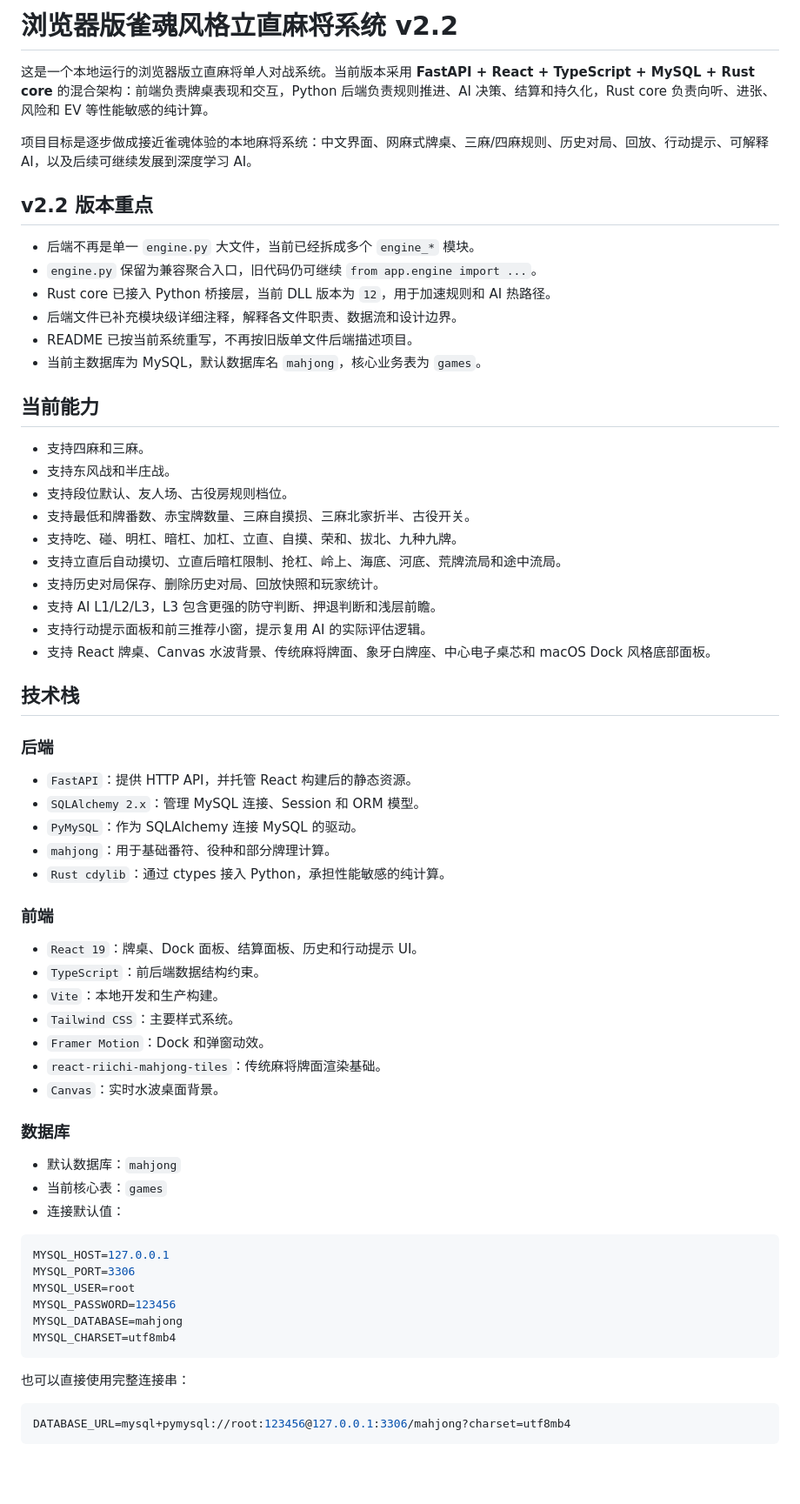
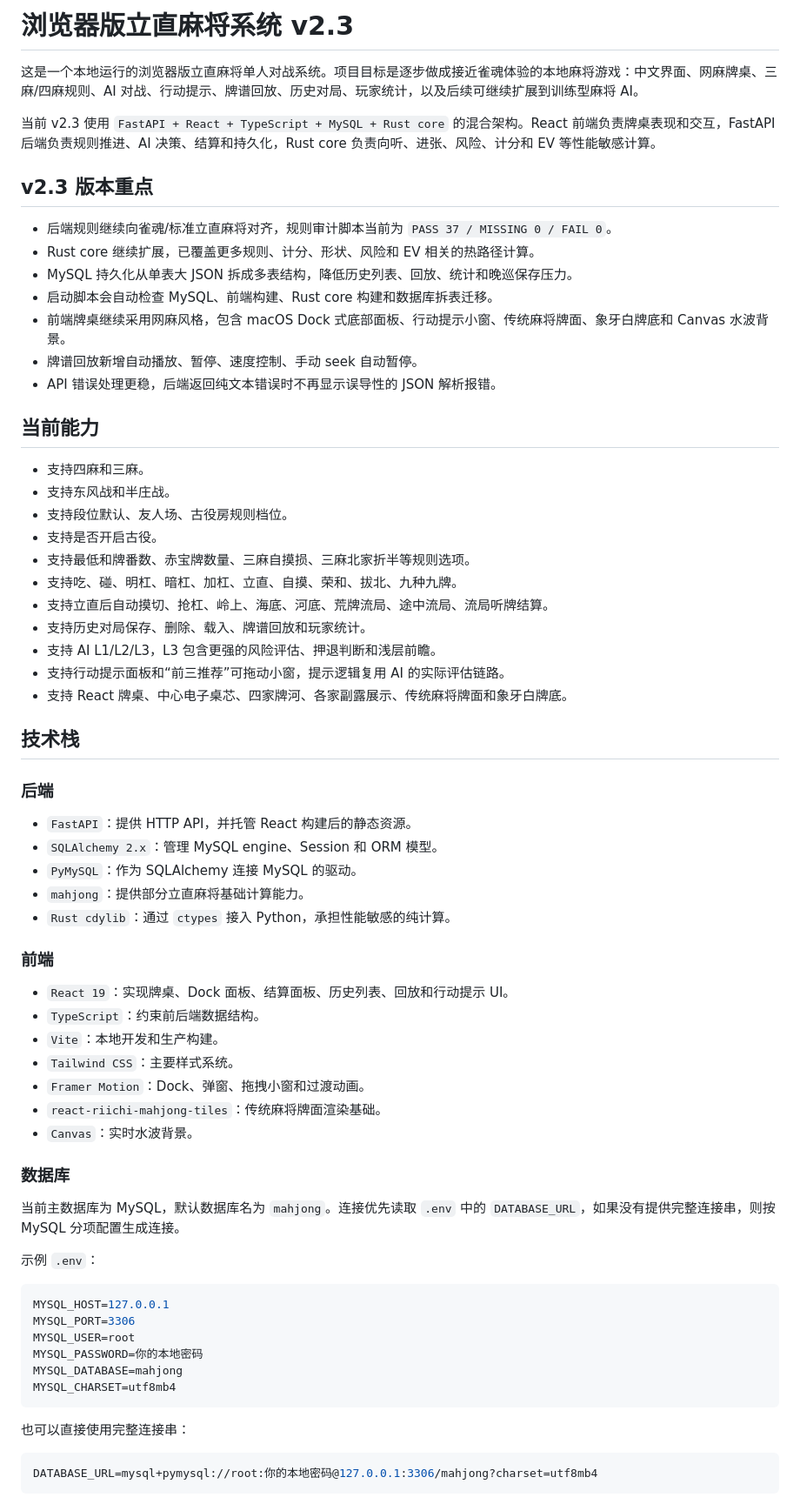
Before and after one commit to 1310097824-sys/Mahjong, a Markdown page: README.md, the part around one of its changes. Shown at 87% size. Drawn GitHub-style; blank space fills up the shorter version.

Commit message:
docs: rewrite README for v2.3

````diff
--- a/README.md
+++ b/README.md
@@ -1,62 +1,64 @@
-# 浏览器版雀魂风格立直麻将系统 v2.2
+# 浏览器版立直麻将系统 v2.3
 
-这是一个本地运行的浏览器版立直麻将单人对战系统。当前版本采用 **FastAPI + React + TypeScript + MySQL + Rust core** 的混合架构：前端负责牌桌表现和交互，Python 后端负责规则推进、AI 决策、结算和持久化，Rust core 负责向听、进张、风险和 EV 等性能敏感的纯计算。
+这是一个本地运行的浏览器版立直麻将单人对战系统。项目目标是逐步做成接近雀魂体验的本地麻将游戏：中文界面、网麻牌桌、三麻/四麻规则、AI 对战、行动提示、牌谱回放、历史对局、玩家统计，以及后续可继续扩展到训练型麻将 AI。
 
-项目目标是逐步做成接近雀魂体验的本地麻将系统：中文界面、网麻式牌桌、三麻/四麻规则、历史对局、回放、行动提示、可解释 AI，以及后续可继续发展到深度学习 AI。
+当前 v2.3 使用 `FastAPI + React + TypeScript + MySQL + Rust core` 的混合架构。React 前端负责牌桌表现和交互，FastAPI 后端负责规则推进、AI 决策、结算和持久化，Rust core 负责向听、进张、风险、计分和 EV 等性能敏感计算。
 
-## v2.2 版本重点
+## v2.3 版本重点
 
-- 后端不再是单一 `engine.py` 大文件，当前已经拆成多个 `engine_*` 模块。
-- `engine.py` 保留为兼容聚合入口，旧代码仍可继续 `from app.engine import ...`。
-- Rust core 已接入 Python 桥接层，当前 DLL 版本为 `12`，用于加速规则和 AI 热路径。
-- 后端文件已补充模块级详细注释，解释各文件职责、数据流和设计边界。
-- README 已按当前系统重写，不再按旧版单文件后端描述项目。
-- 当前主数据库为 MySQL，默认数据库名 `mahjong`，核心业务表为 `games`。
+- 后端规则继续向雀魂/标准立直麻将对齐，规则审计脚本当前为 `PASS 37 / MISSING 0 / FAIL 0`。
+- Rust core 继续扩展，已覆盖更多规则、计分、形状、风险和 EV 相关的热路径计算。
+- MySQL 持久化从单表大 JSON 拆成多表结构，降低历史列表、回放、统计和晚巡保存压力。
+- 启动脚本会自动检查 MySQL、前端构建、Rust core 构建和数据库拆表迁移。
+- 前端牌桌继续采用网麻风格，包含 macOS Dock 式底部面板、行动提示小窗、传统麻将牌面、象牙白牌底和 Canvas 水波背景。
+- 牌谱回放新增自动播放、暂停、速度控制、手动 seek 自动暂停。
+- API 错误处理更稳，后端返回纯文本错误时不再显示误导性的 JSON 解析报错。
 
 ## 当前能力
 
 - 支持四麻和三麻。
 - 支持东风战和半庄战。
 - 支持段位默认、友人场、古役房规则档位。
-- 支持最低和牌番数、赤宝牌数量、三麻自摸损、三麻北家折半、古役开关。
+- 支持是否开启古役。
+- 支持最低和牌番数、赤宝牌数量、三麻自摸损、三麻北家折半等规则选项。
 - 支持吃、碰、明杠、暗杠、加杠、立直、自摸、荣和、拔北、九种九牌。
-- 支持立直后自动摸切、立直后暗杠限制、抢杠、岭上、海底、河底、荒牌流局和途中流局。
-- 支持历史对局保存、删除历史对局、回放快照和玩家统计。
-- 支持 AI L1/L2/L3，L3 包含更强的防守判断、押退判断和浅层前瞻。
-- 支持行动提示面板和前三推荐小窗，提示复用 AI 的实际评估逻辑。
-- 支持 React 牌桌、Canvas 水波背景、传统麻将牌面、象牙白牌座、中心电子桌芯和 macOS Dock 风格底部面板。
+- 支持立直后自动摸切、抢杠、岭上、海底、河底、荒牌流局、途中流局、流局听牌结算。
+- 支持历史对局保存、删除、载入、牌谱回放和玩家统计。
+- 支持 AI L1/L2/L3，L3 包含更强的风险评估、押退判断和浅层前瞻。
+- 支持行动提示面板和“前三推荐”可拖动小窗，提示逻辑复用 AI 的实际评估链路。
+- 支持 React 牌桌、中心电子桌芯、四家牌河、各家副露展示、传统麻将牌面和象牙白牌底。
 
 ## 技术栈
 
 ### 后端
 
 - `FastAPI`：提供 HTTP API，并托管 React 构建后的静态资源。
-- `SQLAlchemy 2.x`：管理 MySQL 连接、Session 和 ORM 模型。
+- `SQLAlchemy 2.x`：管理 MySQL engine、Session 和 ORM 模型。
 - `PyMySQL`：作为 SQLAlchemy 连接 MySQL 的驱动。
-- `mahjong`：用于基础番符、役种和部分牌理计算。
-- `Rust cdylib`：通过 ctypes 接入 Python，承担性能敏感的纯计算。
+- `mahjong`：提供部分立直麻将基础计算能力。
+- `Rust cdylib`：通过 `ctypes` 接入 Python，承担性能敏感的纯计算。
 
 ### 前端
 
-- `React 19`：牌桌、Dock 面板、结算面板、历史和行动提示 UI。
-- `TypeScript`：前后端数据结构约束。
+- `React 19`：实现牌桌、Dock 面板、结算面板、历史列表、回放和行动提示 UI。
+- `TypeScript`：约束前后端数据结构。
 - `Vite`：本地开发和生产构建。
 - `Tailwind CSS`：主要样式系统。
-- `Framer Motion`：Dock 和弹窗动效。
+- `Framer Motion`：Dock、弹窗、拖拽小窗和过渡动画。
 - `react-riichi-mahjong-tiles`：传统麻将牌面渲染基础。
-- `Canvas`：实时水波桌面背景。
+- `Canvas`：实时水波背景。
 
 ### 数据库
 
-- 默认数据库：`mahjong`
-- 当前核心表：`games`
-- 连接默认值：
+当前主数据库为 MySQL，默认数据库名为 `mahjong`。连接优先读取 `.env` 中的 `DATABASE_URL`，如果没有提供完整连接串，则按 MySQL 分项配置生成连接。
+
+示例 `.env`：
 
 ```env
 MYSQL_HOST=127.0.0.1
 MYSQL_PORT=3306
 MYSQL_USER=root
-MYSQL_PASSWORD=123456
+MYSQL_PASSWORD=你的本地密码
 MYSQL_DATABASE=mahjong
 MYSQL_CHARSET=utf8mb4
 ```
@@ -64,5 +66,5 @@ MYSQL_CHARSET=utf8mb4
 也可以直接使用完整连接串：
 
 ```env
-DATABASE_URL=mysql+pymysql://root:123456@127.0.0.1:3306/mahjong?charset=utf8mb4
+DATABASE_URL=mysql+pymysql://root:你的本地密码@127.0.0.1:3306/mahjong?charset=utf8mb4
 ```
````
Also changed, not shown: other parts of README.md (+123 -133 lines).
